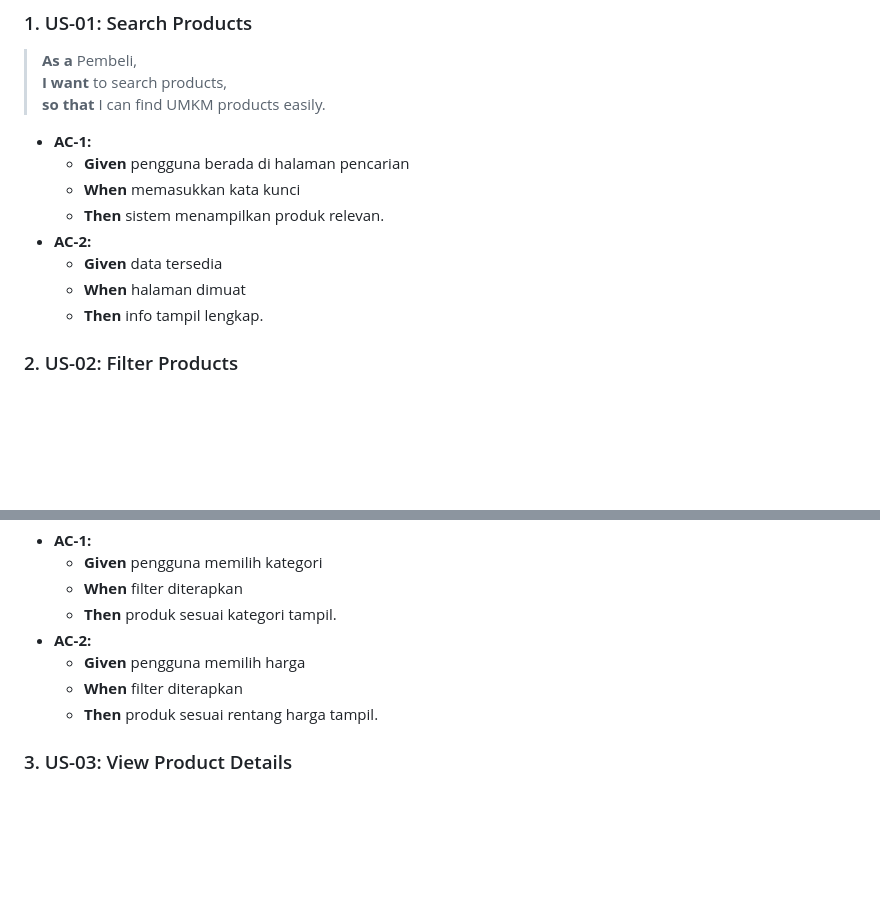
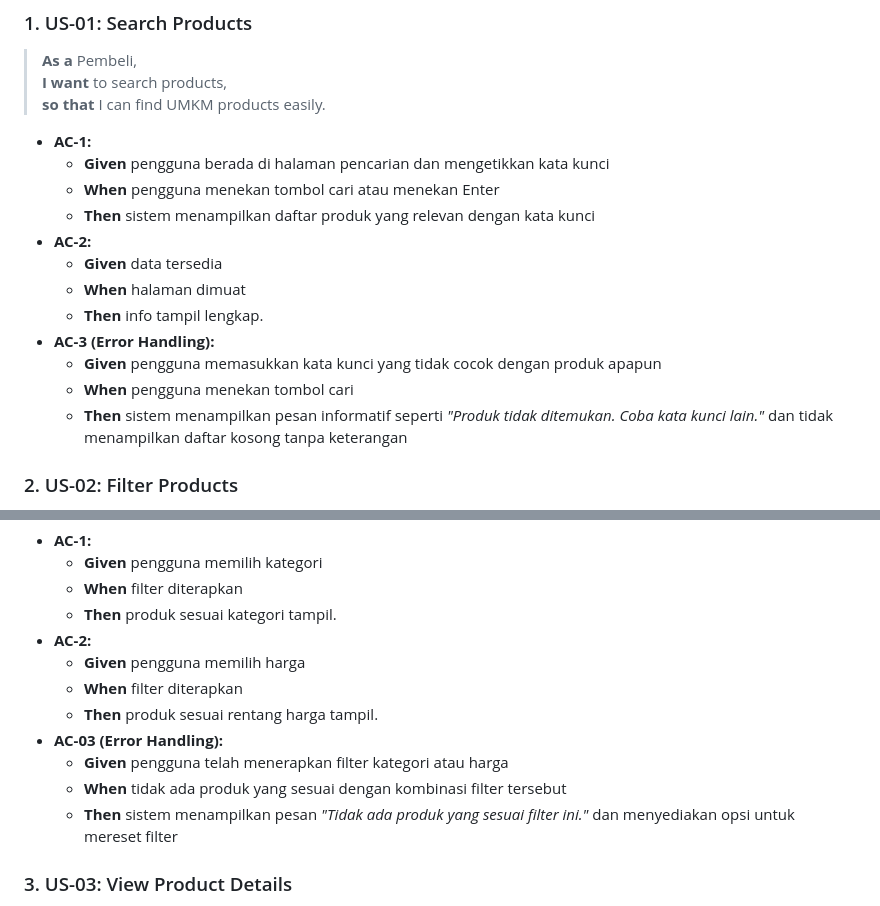
Before and after one commit to nayyaraazra/praktikum-rpl-A-7, a Markdown page: docs/user-stories.md, 2 parts joined by grey strips. Rendered like a GitHub page; blank space fills up the shorter version.

```diff
--- a/docs/user-stories.md
+++ b/docs/user-stories.md
@@ -12,13 +12,17 @@ Dokumen ini merinci kebutuhan pengguna (User Stories) dan kriteria penerimaan (A
 > **so that** I can find UMKM products easily.
 
 * **AC-1:**
-    * **Given** pengguna berada di halaman pencarian
-    * **When** memasukkan kata kunci
-    * **Then** sistem menampilkan produk relevan.
+    * **Given** pengguna berada di halaman pencarian dan mengetikkan kata kunci
+    * **When** pengguna menekan tombol cari atau menekan Enter
+    * **Then** sistem menampilkan daftar produk yang relevan dengan kata kunci
 * **AC-2:**
     * **Given** data tersedia
     * **When** halaman dimuat
     * **Then** info tampil lengkap.
+* **AC-3 (Error Handling):**
+    * **Given** pengguna memasukkan kata kunci yang tidak cocok dengan produk apapun
+    * **When** pengguna menekan tombol cari
+    * **Then** sistem menampilkan pesan informatif seperti *"Produk tidak ditemukan. Coba kata kunci lain."* dan tidak menampilkan daftar kosong tanpa keterangan
 
 ### 2. US-02: Filter Products
 > **As a** Pembeli,
@@ -33,6 +37,11 @@ Dokumen ini merinci kebutuhan pengguna (User Stories) dan kriteria penerimaan (A
     * **Given** pengguna memilih harga
     * **When** filter diterapkan
     * **Then** produk sesuai rentang harga tampil.
+* **AC-03 (Error Handling):**
+    * **Given** pengguna telah menerapkan filter kategori atau harga
+    * **When** tidak ada produk yang sesuai dengan kombinasi filter tersebut
+    * **Then** sistem menampilkan pesan *"Tidak ada produk yang sesuai filter ini."* dan menyediakan opsi untuk mereset filter
+
 
 ### 3. US-03: View Product Details
 > **As a** Pembeli,
```
